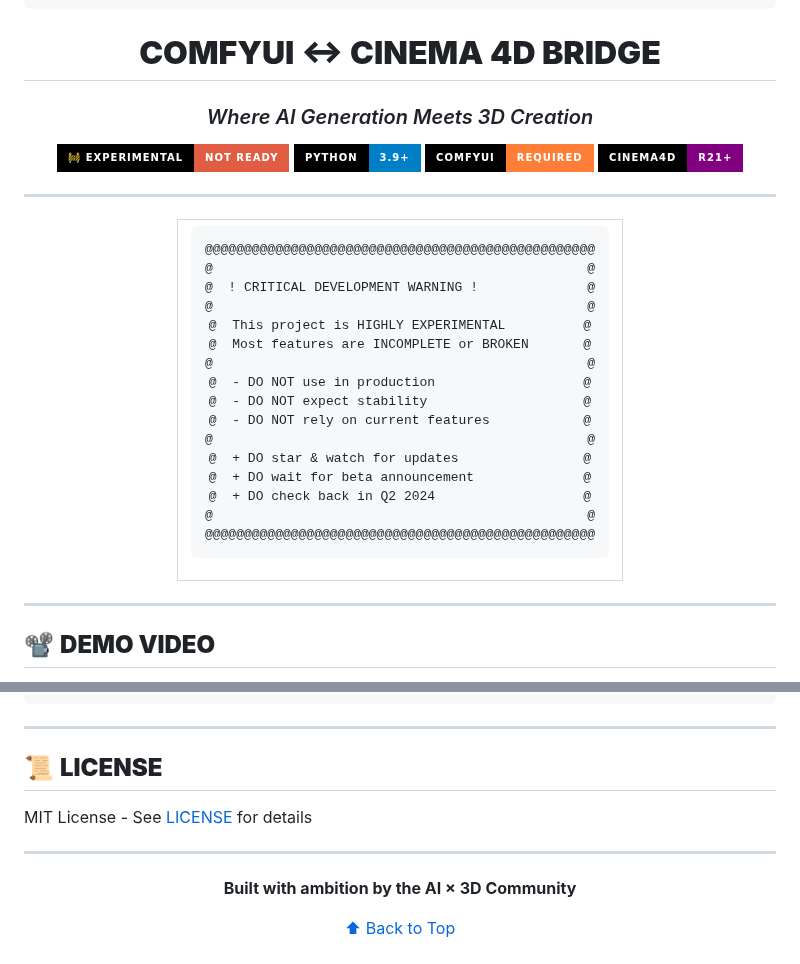
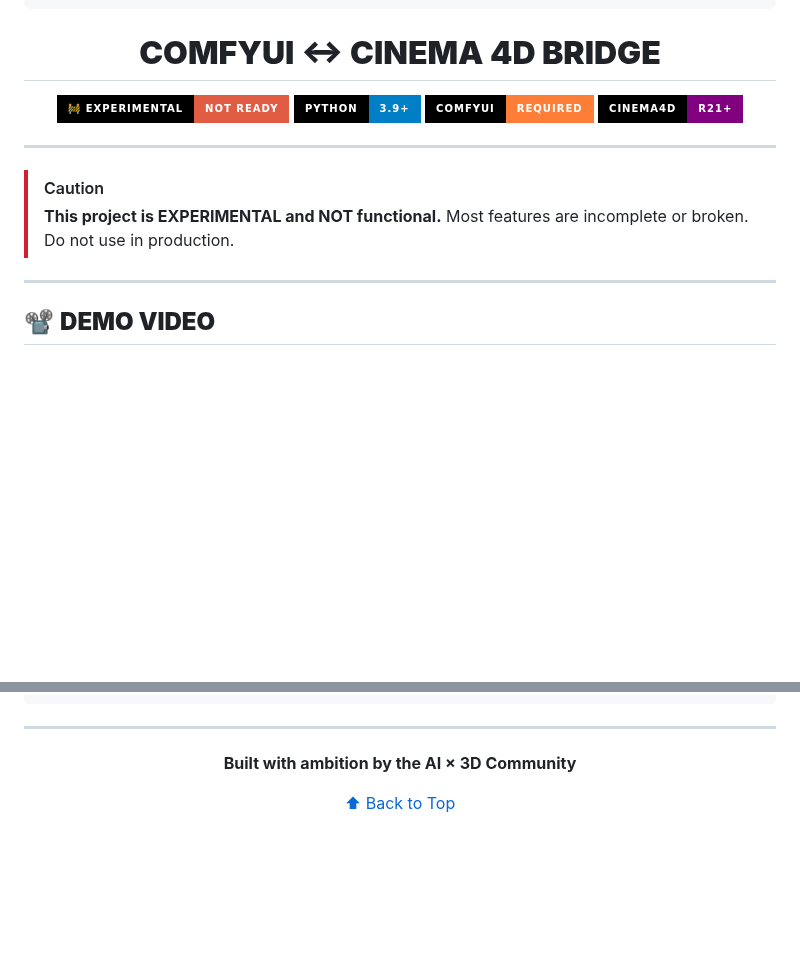
Before and after one commit to yamb0x/comfyui-cinema4d-bridge, a Markdown page: README.md, 2 parts joined by grey strips. GitHub-like rendering; badges without logos; blank space fills up the shorter version.

````diff
--- a/README.md
+++ b/README.md
@@ -15,7 +15,6 @@
 ```
 
 # **COMFYUI ↔ CINEMA 4D BRIDGE**
-### *Where AI Generation Meets 3D Creation*
 
 [![Status](https://img.shields.io/badge/🚧_EXPERIMENTAL-NOT_READY-red?style=for-the-badge&labelColor=000000)](https://github.com/yamb0x/comfyui-cinema4d-bridge)
 [![Python](https://img.shields.io/badge/Python-3.9+-blue?style=for-the-badge&logo=python&logoColor=white&labelColor=000000)](https://www.python.org/)
@@ -26,34 +25,8 @@
 
 ---
 
-<div align="center">
-<table>
-<tr>
-<td align="center">
-
-```diff
-@@@@@@@@@@@@@@@@@@@@@@@@@@@@@@@@@@@@@@@@@@@@@@@@@@
-@                                                @
-@  ! CRITICAL DEVELOPMENT WARNING !              @
-@                                                @
-@  This project is HIGHLY EXPERIMENTAL          @
-@  Most features are INCOMPLETE or BROKEN       @
-@                                                @
-@  - DO NOT use in production                   @
-@  - DO NOT expect stability                    @
-@  - DO NOT rely on current features            @
-@                                                @
-@  + DO star & watch for updates                @
-@  + DO wait for beta announcement              @
-@  + DO check back in Q2 2024                   @
-@                                                @
-@@@@@@@@@@@@@@@@@@@@@@@@@@@@@@@@@@@@@@@@@@@@@@@@@@
-```
-
-</td>
-</tr>
-</table>
-</div>
+> [!CAUTION]
+> **This project is EXPERIMENTAL and NOT functional.** Most features are incomplete or broken. Do not use in production.
 
 ---
 
@@ -209,12 +160,6 @@ comfy-to-c4d/
 
 ---
 
-## 📜 **LICENSE**
-
-MIT License - See [LICENSE](LICENSE) for details
-
----
-
 <div align="center">
 
 **Built with ambition by the AI × 3D Community**
````
Also changed, not shown: other parts of README.md (+7 -29 lines).
